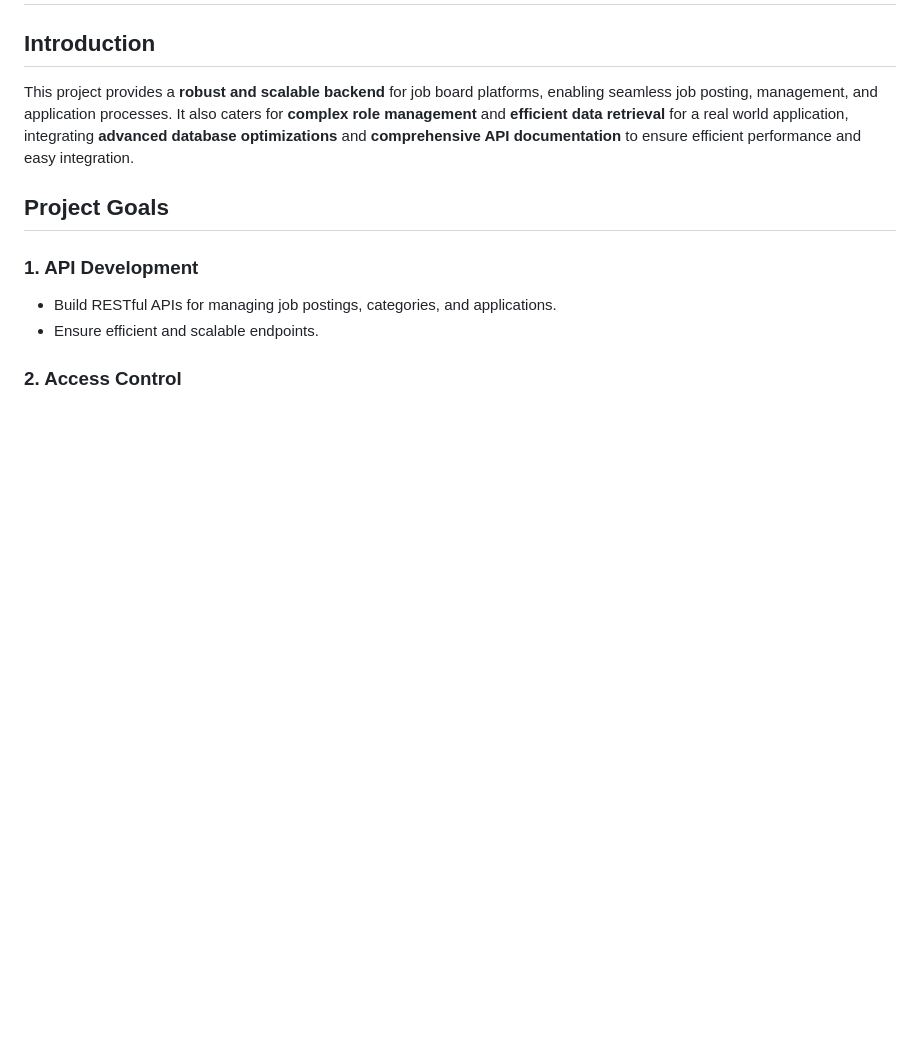
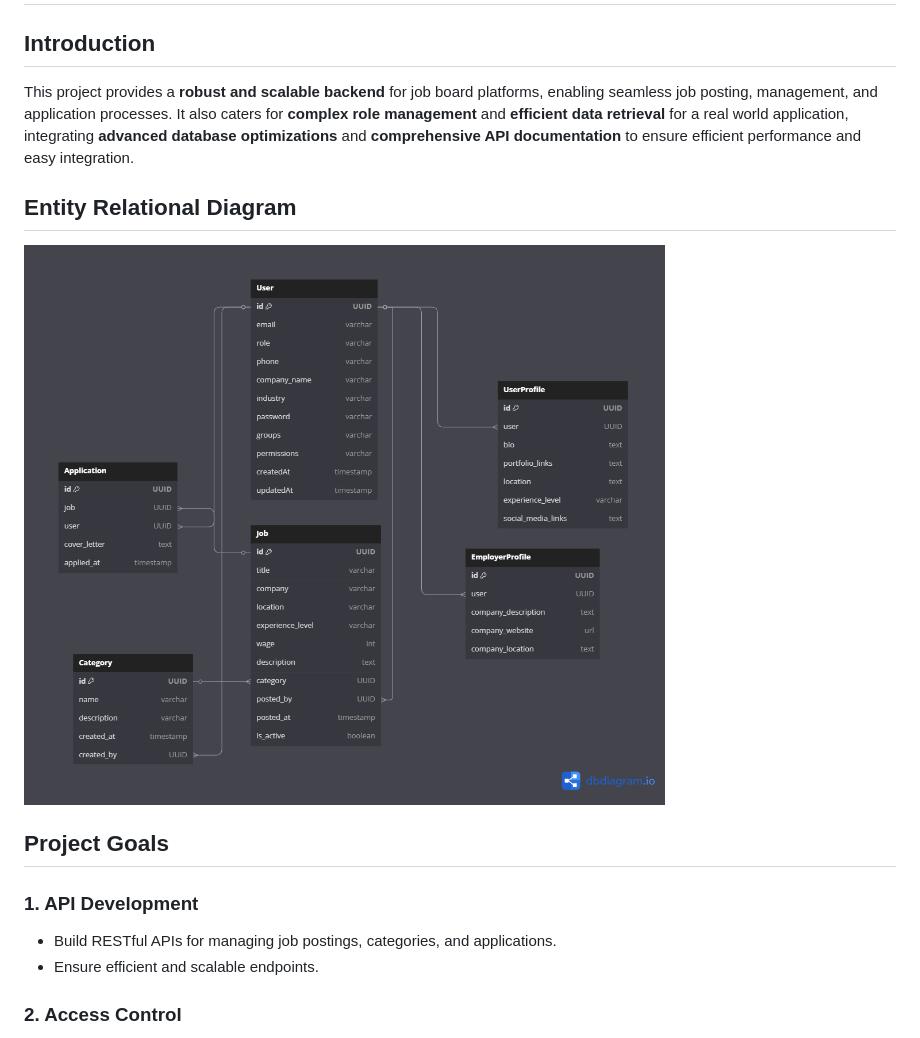
Before and after one commit to Topsurpass/job_board_platform, a Markdown page: README.md, the part around the change. GitHub-like rendering; blank space fills up the shorter version.

Commit message:
docs: updated README with ERD

```diff
--- a/README.md
+++ b/README.md
@@ -2,6 +2,9 @@
 
 ## Introduction
 This project provides a **robust and scalable backend** for job board platforms, enabling seamless job posting, management, and application processes. It also caters for **complex role management** and **efficient data retrieval** for a real world application, integrating **advanced database optimizations** and **comprehensive API documentation** to ensure efficient performance and easy integration.
+
+## Entity Relational Diagram
+![Entity relational diagram](ERD.png)
 
 ## Project Goals
 
```
